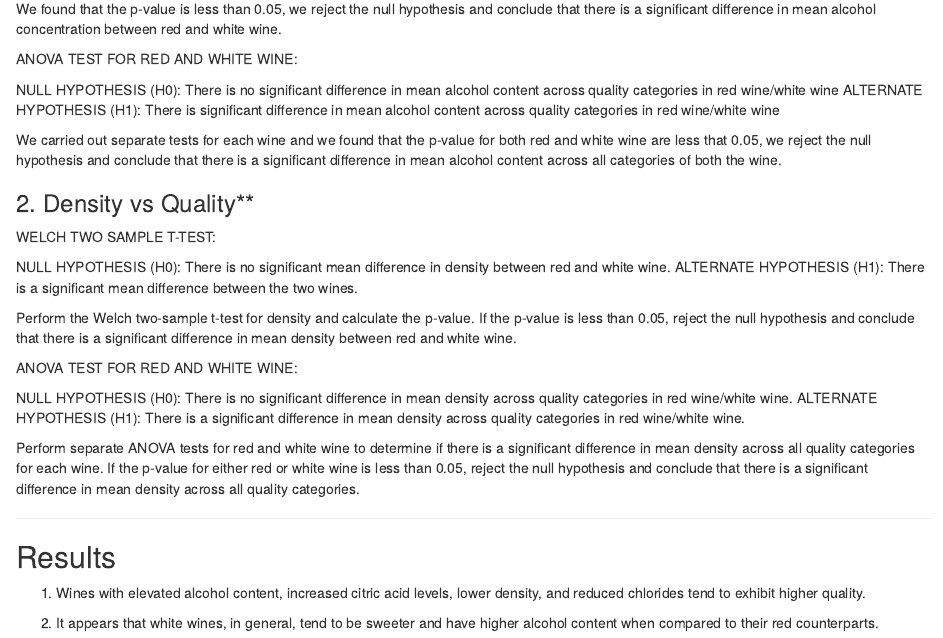
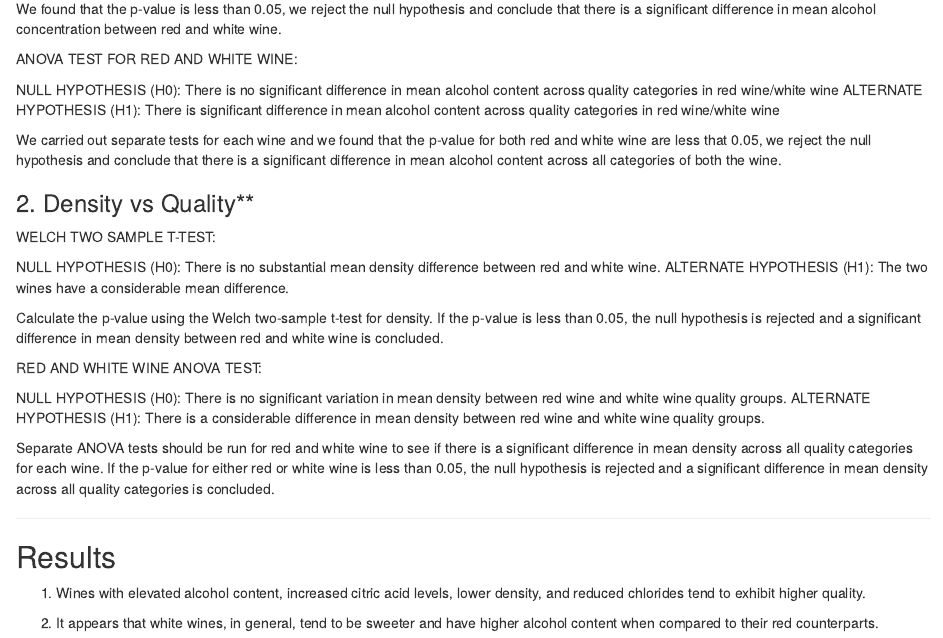
Before and after one commit to Jagadeeshwarkalyanapu/Team_Bees, an R Markdown document (ProjectSummary.Rmd): the page in a window 1100 px wide, from 12710 px down. Rendered offline with R 4.5, knitr and Pandoc, with nearby package versions; drawn as R Markdown's standard HTML page in place of the format the file asks for; some code elsewhere in the file could not run offline.

Commit message:
re-updated  statistical tests

```diff
--- a/ProjectSummary.Rmd
+++ b/ProjectSummary.Rmd
@@ -663,18 +663,17 @@ We carried out separate tests for each wine and we found that the p-value for bo
 
 WELCH TWO SAMPLE T-TEST:
 
-NULL HYPOTHESIS (H0): There is no significant mean difference in density between red and white wine.
-ALTERNATE HYPOTHESIS (H1): There is a significant mean difference between the two wines.
+NULL HYPOTHESIS (H0): There is no substantial mean density difference between red and white wine.
+ALTERNATE HYPOTHESIS (H1): The two wines have a considerable mean difference.
 
-Perform the Welch two-sample t-test for density and calculate the p-value. If the p-value is less than 0.05, reject the null hypothesis and conclude that there is a significant difference in mean density between red and white wine.
+Calculate the p-value using the Welch two-sample t-test for density. If the p-value is less than 0.05, the null hypothesis is rejected and a significant difference in mean density between red and white wine is concluded.
 
-ANOVA TEST FOR RED AND WHITE WINE:
+RED AND WHITE WINE ANOVA TEST:
 
-NULL HYPOTHESIS (H0): There is no significant difference in mean density across quality categories in red wine/white wine.
-ALTERNATE HYPOTHESIS (H1): There is a significant difference in mean density across quality categories in red wine/white wine.
+NULL HYPOTHESIS (H0): There is no significant variation in mean density between red wine and white wine quality groups.
+ALTERNATE HYPOTHESIS (H1): There is a considerable difference in mean density between red wine and white wine quality groups.
 
-Perform separate ANOVA tests for red and white wine to determine if there is a significant difference in mean density across all quality categories for each wine. If the p-value for either red or white wine is less than 0.05, reject the null hypothesis and conclude that there is a significant difference in mean density across all quality categories.
-
+Separate ANOVA tests should be run for red and white wine to see if there is a significant difference in mean density across all quality categories for each wine. If the p-value for either red or white wine is less than 0.05, the null hypothesis is rejected and a significant difference in mean density across all quality categories is concluded.
 
 ----------------------------------------------------------------------------------------------
 
```
